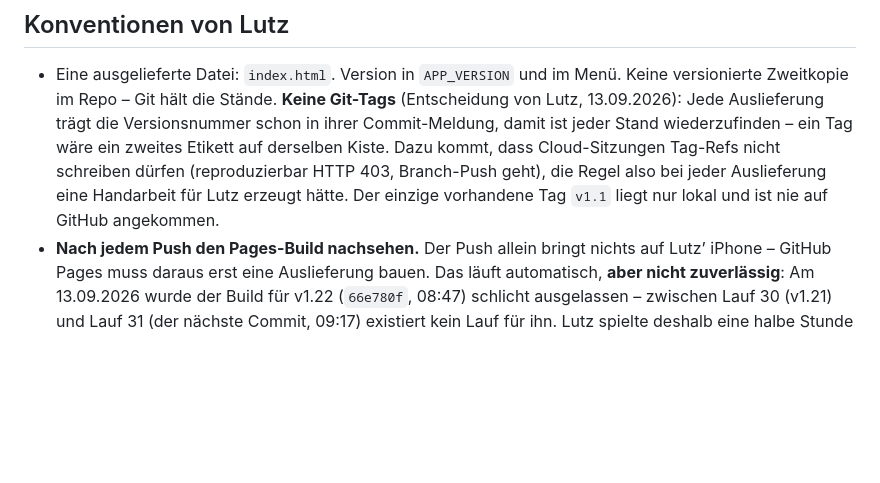
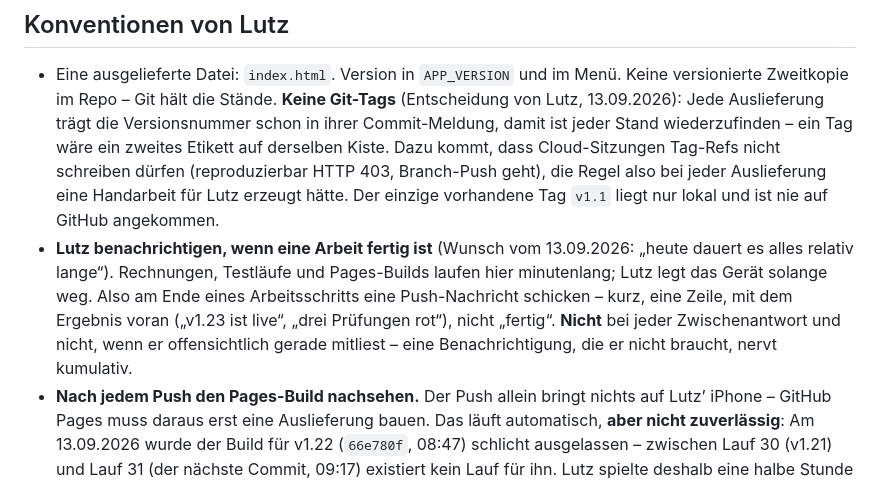
Before and after one commit to luperttrading-lab/solitaire, a Markdown page: CLAUDE.md, the part around the change. GitHub-like rendering; blank space fills up the shorter version.

Commit message:
Lutz bei fertigen Arbeiten benachrichtigen
Wunsch vom 13.09.2026: Rechnungen, Testlaeufe und Pages-Builds dauern
hier minutenlang, er legt das Geraet solange weg. Am Ende eines
Arbeitsschritts also eine kurze Push-Nachricht mit dem Ergebnis voran -
nicht bei jeder Zwischenantwort.

Co-Authored-By: Claude Opus 5 <noreply@anthropic.com>
Claude-Session: https://claude.ai/code/session_019sf9VHzvVctsDbpd4V1Q6r

```diff
--- a/CLAUDE.md
+++ b/CLAUDE.md
@@ -28,6 +28,7 @@ Autor/Product Owner: Lutz („Neo"). Sprache im Chat und in der App: Deutsch, pe
 
 ## Konventionen von Lutz
 - Eine ausgelieferte Datei: `index.html`. Version in `APP_VERSION` und im Menü. Keine versionierte Zweitkopie im Repo – Git hält die Stände. **Keine Git-Tags** (Entscheidung von Lutz, 13.09.2026): Jede Auslieferung trägt die Versionsnummer schon in ihrer Commit-Meldung, damit ist jeder Stand wiederzufinden – ein Tag wäre ein zweites Etikett auf derselben Kiste. Dazu kommt, dass Cloud-Sitzungen Tag-Refs nicht schreiben dürfen (reproduzierbar HTTP 403, Branch-Push geht), die Regel also bei jeder Auslieferung eine Handarbeit für Lutz erzeugt hätte. Der einzige vorhandene Tag `v1.1` liegt nur lokal und ist nie auf GitHub angekommen.
+- **Lutz benachrichtigen, wenn eine Arbeit fertig ist** (Wunsch vom 13.09.2026: „heute dauert es alles relativ lange“). Rechnungen, Testläufe und Pages-Builds laufen hier minutenlang; Lutz legt das Gerät solange weg. Also am Ende eines Arbeitsschritts eine Push-Nachricht schicken – kurz, eine Zeile, mit dem Ergebnis voran („v1.23 ist live“, „drei Prüfungen rot“), nicht „fertig“. **Nicht** bei jeder Zwischenantwort und nicht, wenn er offensichtlich gerade mitliest – eine Benachrichtigung, die er nicht braucht, nervt kumulativ.
 - **Nach jedem Push den Pages-Build nachsehen.** Der Push allein bringt nichts auf Lutz’ iPhone – GitHub Pages muss daraus erst eine Auslieferung bauen. Das läuft automatisch, **aber nicht zuverlässig**: Am 13.09.2026 wurde der Build für v1.22 (`66e780f`, 08:47) schlicht ausgelassen – zwischen Lauf 30 (v1.21) und Lauf 31 (der nächste Commit, 09:17) existiert kein Lauf für ihn. Lutz spielte deshalb eine halbe Stunde lang v1.21 und hielt die fehlende Nummer für einen Anzeigefehler. Deshalb nach jedem Push prüfen (`actions_list`, `list_workflow_runs`), ob ein Lauf mit dem eigenen `head_sha` existiert und auf `success` steht; fehlt er, einen weiteren Commit hinterherschicken. Die Versionsnummer im Startbild ist das verlässliche Signal, was wirklich auf dem Gerät liegt – stimmt sie nicht, fehlen die Änderungen mit.
 - **Trainer und Strategie-Hinweise sind standardmäßig an.** Vorher waren beide aus – wer die App frisch installierte, sah eine Ampel, die nie leuchtete, eine leere zweite Zeile und weder Lauflicht noch Warnblitz: Die Bewertung läuft nur, wenn Trainer, Strategie oder Markierung an ist. Gemessene Kosten: unter 1 s in der Eröffnung, meist unter 100 ms, im Hintergrund.
 - **Antworten auf eine Berührung** („Dieser Stein kann nicht springen“ u. ä.) laufen über `hinweis()` und haben 2,2 s Vorrang vor der Bewertung – sonst überschreibt die gleichzeitig fertig werdende Bewertung des vorigen Zuges sie, bevor man sie lesen kann. Ein Zug oder ein neues Spiel beendet den Vorrang sofort (`hinweisBis=0` in `afterMove` und `newGame`), sonst verzögert er die nächste Bewertungsanzeige.
```
